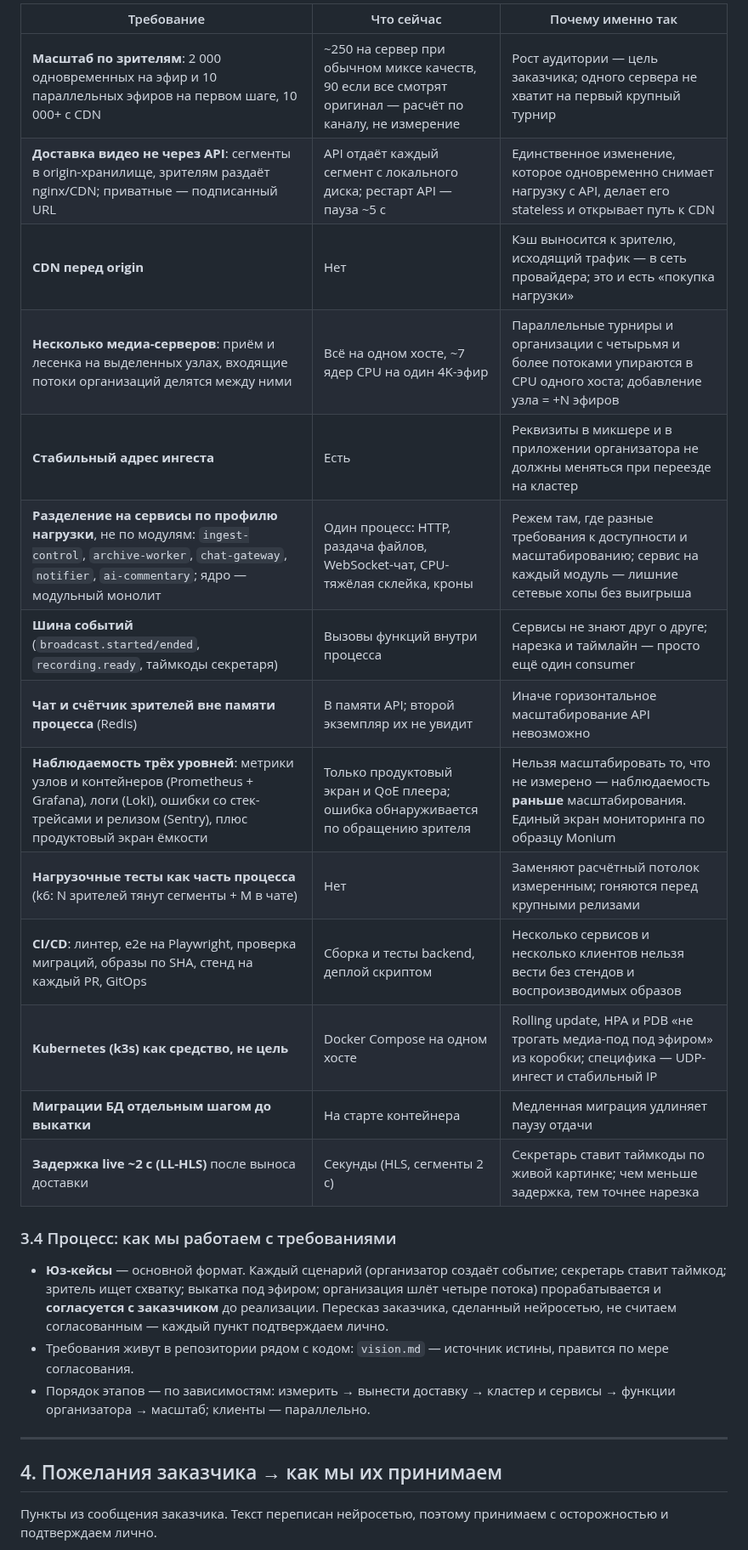
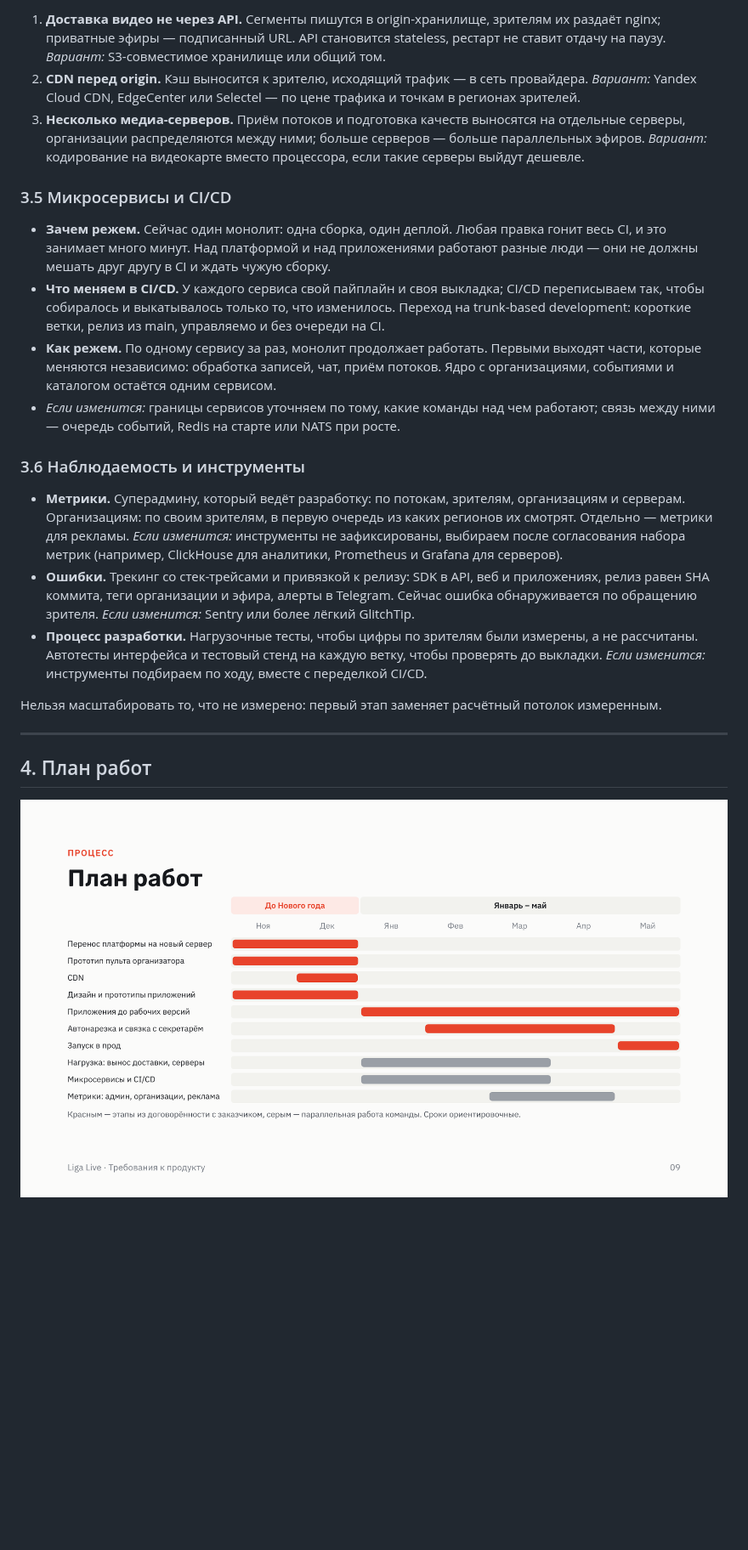
Before and after one commit to DEMest/StreamService, a Markdown page: docs/requirements-talk.md, the part around one of its changes. Shown at 85% size. Drawn GitHub-style; pictures changed too: docs/requirements-plan-gantt.png (added); blank space fills up the shorter version.

Commit message:
docs: сопроводительный документ под 9 слайдов, диаграмма Ганта отдельным файлом

```diff
--- a/docs/requirements-talk.md
+++ b/docs/requirements-talk.md
@@ -104,37 +105,57 @@
 
-| Требование | Что сейчас | Почему именно так |
-|---|---|---|
-| **Масштаб по зрителям**: 2 000 одновременных на эфир и 10 параллельных эфиров на первом шаге, 10 000+ с CDN | ~250 на сервер при обычном миксе качеств, 90 если все смотрят оригинал — расчёт по каналу, не измерение | Рост аудитории — цель заказчика; одного сервера не хватит на первый крупный турнир |
-| **Доставка видео не через API**: сегменты в origin-хранилище, зрителям раздаёт nginx/CDN; приватные — подписанный URL | API отдаёт каждый сегмент с локального диска; рестарт API — пауза ~5 с | Единственное изменение, которое одновременно снимает нагрузку с API, делает его stateless и открывает путь к CDN |
-| **CDN перед origin** | Нет | Кэш выносится к зрителю, исходящий трафик — в сеть провайдера; это и есть «покупка нагрузки» |
-| **Несколько медиа-серверов**: приём и лесенка на выделенных узлах, входящие потоки организаций делятся между ними | Всё на одном хосте, ~7 ядер CPU на один 4K-эфир | Параллельные турниры и организации с четырьмя и более потоками упираются в CPU одного хоста; добавление узла = +N эфиров |
-| **Стабильный адрес ингеста** | Есть | Реквизиты в микшере и в приложении организатора не должны меняться при переезде на кластер |
-| **Разделение на сервисы по профилю нагрузки**, не по модулям: `ingest-control`, `archive-worker`, `chat-gateway`, `notifier`, `ai-commentary`; ядро — модульный монолит | Один процесс: HTTP, раздача файлов, WebSocket-чат, CPU-тяжёлая склейка, кроны | Режем там, где разные требования к доступности и масштабированию; сервис на каждый модуль — лишние сетевые хопы без выигрыша |
-| **Шина событий** (`broadcast.started/ended`, `recording.ready`, таймкоды секретаря) | Вызовы функций внутри процесса | Сервисы не знают друг о друге; нарезка и таймлайн — просто ещё один consumer |
-| **Чат и счётчик зрителей вне памяти процесса** (Redis) | В памяти API; второй экземпляр их не увидит | Иначе горизонтальное масштабирование API невозможно |
-| **Наблюдаемость трёх уровней**: метрики узлов и контейнеров (Prometheus + Grafana), логи (Loki), ошибки со стек-трейсами и релизом (Sentry), плюс продуктовый экран ёмкости | Только продуктовый экран и QoE плеера; ошибка обнаруживается по обращению зрителя | Нельзя масштабировать то, что не измерено — наблюдаемость **раньше** масштабирования. Единый экран мониторинга по образцу Monium |
-| **Нагрузочные тесты как часть процесса** (k6: N зрителей тянут сегменты + M в чате) | Нет | Заменяют расчётный потолок измеренным; гоняются перед крупными релизами |
-| **CI/CD**: линтер, e2e на Playwright, проверка миграций, образы по SHA, стенд на каждый PR, GitOps | Сборка и тесты backend, деплой скриптом | Несколько сервисов и несколько клиентов нельзя вести без стендов и воспроизводимых образов |
-| **Kubernetes (k3s) как средство, не цель** | Docker Compose на одном хосте | Rolling update, HPA и PDB «не трогать медиа-под под эфиром» из коробки; специфика — UDP-ингест и стабильный IP |
-| **Миграции БД отдельным шагом до выкатки** | На старте контейнера | Медленная миграция удлиняет паузу отдачи |
-| **Задержка live ~2 с (LL-HLS)** после выноса доставки | Секунды (HLS, сегменты 2 с) | Секретарь ставит таймкоды по живой картинке; чем меньше задержка, тем точнее нарезка |
+1. **Доставка видео не через API.** Сегменты пишутся в origin-хранилище,
+   зрителям их раздаёт nginx; приватные эфиры — подписанный URL. API
+   становится stateless, рестарт не ставит отдачу на паузу. *Вариант:*
+   S3-совместимое хранилище или общий том.
+2. **CDN перед origin.** Кэш выносится к зрителю, исходящий трафик — в сеть
+   провайдера. *Вариант:* Yandex Cloud CDN, EdgeCenter или Selectel — по цене
+   трафика и точкам в регионах зрителей.
+3. **Несколько медиа-серверов.** Приём потоков и подготовка качеств выносятся
+   на отдельные серверы, организации распределяются между ними; больше
+   серверов — больше параллельных эфиров. *Вариант:* кодирование на
+   видеокарте вместо процессора, если такие серверы выйдут дешевле.
 
-### 3.4 Процесс: как мы работаем с требованиями
+### 3.5 Микросервисы и CI/CD
 
-- **Юз-кейсы** — основной формат. Каждый сценарий (организатор создаёт
-  событие; секретарь ставит таймкод; зритель ищет схватку; выкатка под
-  эфиром; организация шлёт четыре потока) прорабатывается и **согласуется с
-  заказчиком** до реализации. Пересказ заказчика, сделанный нейросетью, не
-  считаем согласованным — каждый пункт подтверждаем лично.
-- Требования живут в репозитории рядом с кодом: `vision.md` — источник
-  истины, правится по мере согласования.
-- Порядок этапов — по зависимостям: измерить → вынести доставку → кластер
-  и сервисы → функции организатора → масштаб; клиенты — параллельно.
+- **Зачем режем.** Сейчас один монолит: одна сборка, один деплой. Любая
+  правка гонит весь CI, и это занимает много минут. Над платформой и над
+  приложениями работают разные люди — они не должны мешать друг другу в CI и
+  ждать чужую сборку.
+- **Что меняем в CI/CD.** У каждого сервиса свой пайплайн и своя выкладка;
+  CI/CD переписываем так, чтобы собиралось и выкатывалось только то, что
+  изменилось. Переход на trunk-based development: короткие ветки, релиз из
+  main, управляемо и без очереди на CI.
+- **Как режем.** По одному сервису за раз, монолит продолжает работать.
+  Первыми выходят части, которые меняются независимо: обработка записей,
+  чат, приём потоков. Ядро с организациями, событиями и каталогом остаётся
+  одним сервисом.
+- *Если изменится:* границы сервисов уточняем по тому, какие команды над чем
+  работают; связь между ними — очередь событий, Redis на старте или NATS при
+  росте.
+
+### 3.6 Наблюдаемость и инструменты
+
+- **Метрики.** Суперадмину, который ведёт разработку: по потокам, зрителям,
+  организациям и серверам. Организациям: по своим зрителям, в первую очередь
+  из каких регионов их смотрят. Отдельно — метрики для рекламы. *Если
+  изменится:* инструменты не зафиксированы, выбираем после согласования
+  набора метрик (например, ClickHouse для аналитики, Prometheus и Grafana для
+  серверов).
+- **Ошибки.** Трекинг со стек-трейсами и привязкой к релизу: SDK в API, веб
+  и приложениях, релиз равен SHA коммита, теги организации и эфира, алерты в
+  Telegram. Сейчас ошибка обнаруживается по обращению зрителя. *Если
+  изменится:* Sentry или более лёгкий GlitchTip.
+- **Процесс разработки.** Нагрузочные тесты, чтобы цифры по зрителям были
+  измерены, а не рассчитаны. Автотесты интерфейса и тестовый стенд на каждую
+  ветку, чтобы проверять до выкладки. *Если изменится:* инструменты
+  подбираем по ходу, вместе с переделкой CI/CD.
+
+Нельзя масштабировать то, что не измерено: первый этап заменяет расчётный
+потолок измеренным.
 
 ---
 
-## 4. Пожелания заказчика → как мы их принимаем
+## 4. План работ
 
-Пункты из сообщения заказчика. Текст переписан нейросетью, поэтому
-принимаем с осторожностью и подтверждаем лично.
+![План работ](requirements-plan-gantt.png)
 
```
Also changed, not shown: other parts of docs/requirements-talk.md (+94 -81 lines).
